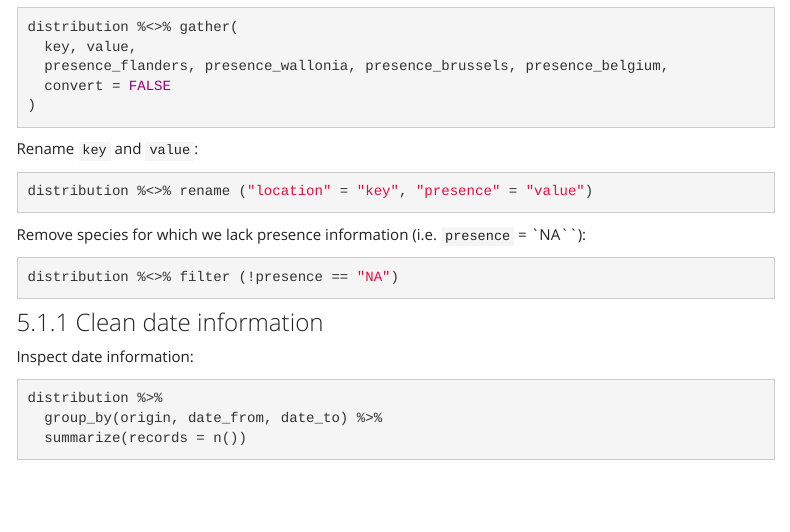
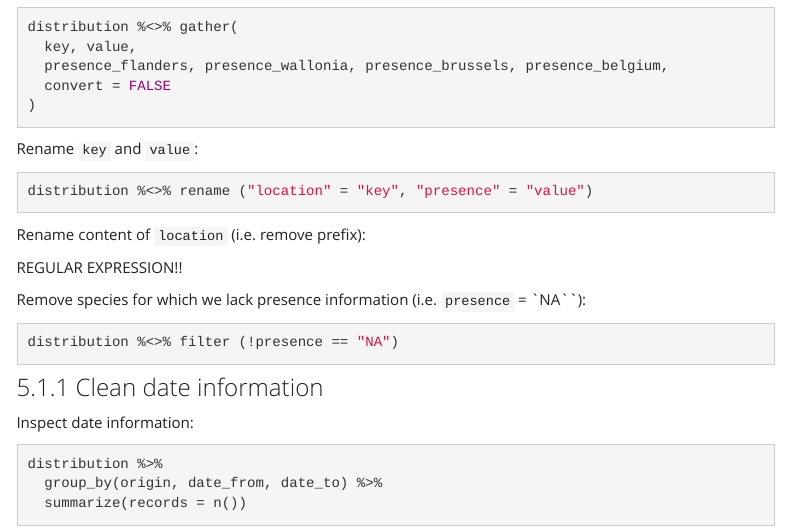
Before and after one commit to trias-project/bryophytes-belgium-checklist, an R Markdown document (src/dwc_mapping.Rmd): the page in a window 1100 px wide, from 5400 px down. Rendered offline with R 4.5, knitr and Pandoc, with nearby package versions; the code chunks are not run, so their results and figures are left out; a font, style sheet, LaTeX package, included part or bibliography that could not be used is replaced or left out; menus at the side of the page are left out.

Commit message:
Rename location
for future mapping of locality - TODO

````diff
--- a/src/dwc_mapping.Rmd
+++ b/src/dwc_mapping.Rmd
@@ -356,6 +356,11 @@ Rename `key` and `value`:
 distribution %<>% rename ("location" = "key", "presence" = "value")
 ```
 
+Rename content of `location` (i.e. remove prefix):
+
+REGULAR EXPRESSION!!
+
+
 Remove species for which we lack presence information (i.e. `presence` = `NA``):
 
 ```{r}
````
